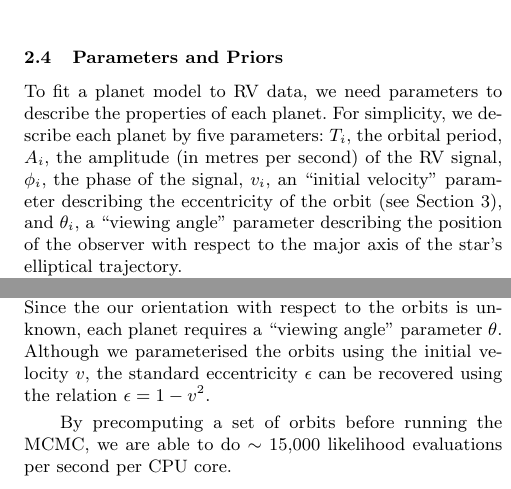
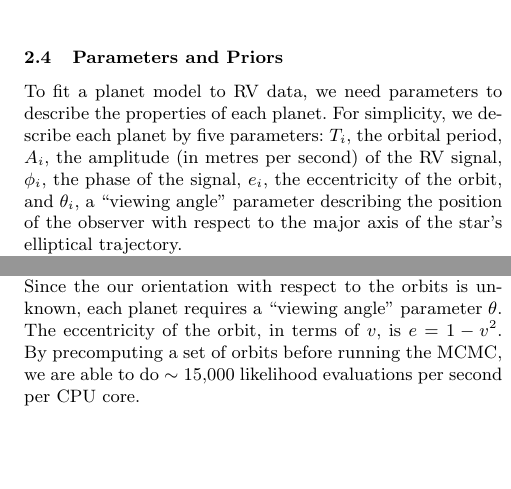
Before and after one commit to eggplantbren/Exoplanet, a LaTeX paper (Paper/ms.tex): two parts of the columns of pages 3 and 4 of 7, joined at a grey line, cut so that both start at the same text, the shorter picture padded with empty space. Compiled offline with LaTeX, dvips and Ghostscript; a LaTeX package or settings file that is missing is left out.

Commit message:
Eccentricity prior

```diff
--- a/Paper/ms.tex
+++ b/Paper/ms.tex
@@ -273,9 +273,7 @@ vs. $\log(X)$ is convex at some point, then a phase transition exists.
 To fit a planet model to RV data, we need parameters to describe
 the properties of each planet. For simplicity, we describe each planet by
 five parameters: $T_i$, the orbital period, $A_i$, the amplitude (in metres
-per second) of the RV signal, $\phi_i$, the phase of the signal, $v_i$, an
-``initial velocity'' parameter describing the eccentricity of the orbit
-(see Section~\ref{sec:orbits}), and $\theta_i$, a ``viewing angle'' parameter
+per second) of the RV signal, $\phi_i$, the phase of the signal, $e_i$, the eccentricity of the orbit, and $\theta_i$, a ``viewing angle'' parameter
 describing the position of the observer with respect to the major axis of the
 star's elliptical trajectory.
 
@@ -398,10 +396,7 @@ the radial velocity measured will instead be
 $m(t) = \cos(\theta)\dot{x}(t) + \sin(\theta)\dot{y}(t)$.
 Since the our orientation with respect to the orbits is unknown, each planet
 requires a ``viewing angle'' parameter $\theta$.
-Although we parameterised the orbits using the initial velocity $v$,
-the standard eccentricity $\epsilon$ can be recovered using the relation
-$\epsilon = 1 - v^2$.
-
+The eccentricity of the orbit, in terms of $v$, is $e = 1 - v^2$.
 By precomputing a set of orbits before running the MCMC, we are able to
 do $\sim$ 15,000 likelihood evaluations per second per CPU core.
 
```
Also changed, not shown: Paper/ms.tex (4 more changed lines).
